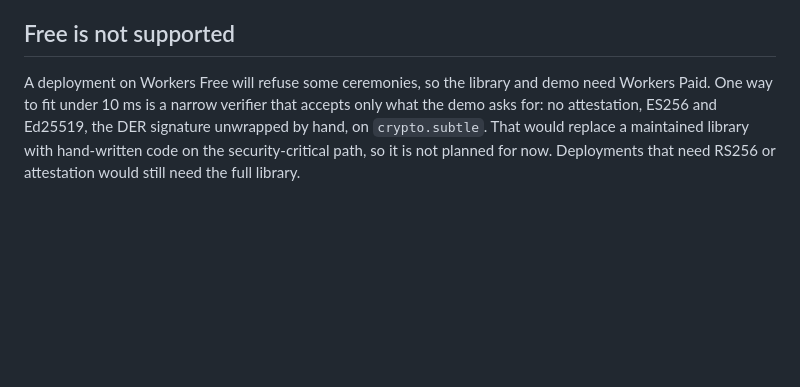
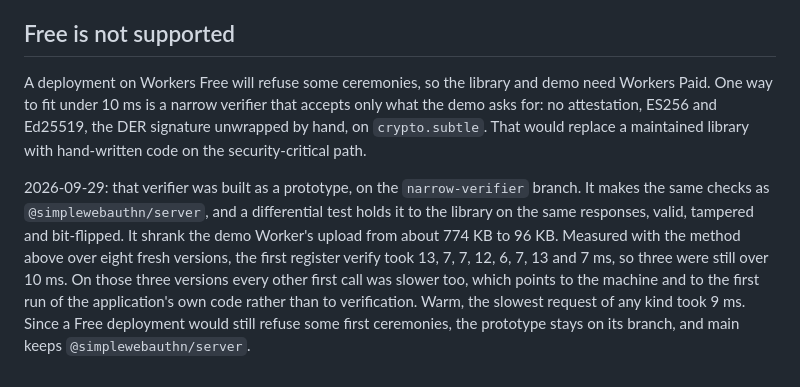
Before and after one commit to BlockchainCommons/passkey-cloudflare, a Markdown page: docs/workers-free.md, the part around the change. Drawn GitHub-style; blank space fills up the shorter version.

Commit message:
Record the narrow verifier prototype's Workers Free result
Eight fresh versions measured with the prototype on the
narrow-verifier branch: the first register verify still ran over
10 ms on three, so main keeps @simplewebauthn/server and Workers
Free stays unsupported.

Signed-off-by: Christopher Allen <ChristopherA@LifeWithAlacrity.com>

```diff
--- a/docs/workers-free.md
+++ b/docs/workers-free.md
@@ -78,4 +78,6 @@ The library also carries X.509 and attestation-certificate code for attestation
 
 ## Free is not supported
 
-A deployment on Workers Free will refuse some ceremonies, so the library and demo need Workers Paid. One way to fit under 10 ms is a narrow verifier that accepts only what the demo asks for: no attestation, ES256 and Ed25519, the DER signature unwrapped by hand, on `crypto.subtle`. That would replace a maintained library with hand-written code on the security-critical path, so it is not planned for now. Deployments that need RS256 or attestation would still need the full library.
+A deployment on Workers Free will refuse some ceremonies, so the library and demo need Workers Paid. One way to fit under 10 ms is a narrow verifier that accepts only what the demo asks for: no attestation, ES256 and Ed25519, the DER signature unwrapped by hand, on `crypto.subtle`. That would replace a maintained library with hand-written code on the security-critical path.
+
+2026-09-29: that verifier was built as a prototype, on the `narrow-verifier` branch. It makes the same checks as `@simplewebauthn/server`, and a differential test holds it to the library on the same responses, valid, tampered and bit-flipped. It shrank the demo Worker's upload from about 774 KB to 96 KB. Measured with the method above over eight fresh versions, the first register verify took 13, 7, 7, 12, 6, 7, 13 and 7 ms, so three were still over 10 ms. On those three versions every other first call was slower too, which points to the machine and to the first run of the application's own code rather than to verification. Warm, the slowest request of any kind took 9 ms. Since a Free deployment would still refuse some first ceremonies, the prototype stays on its branch, and main keeps `@simplewebauthn/server`.
```
